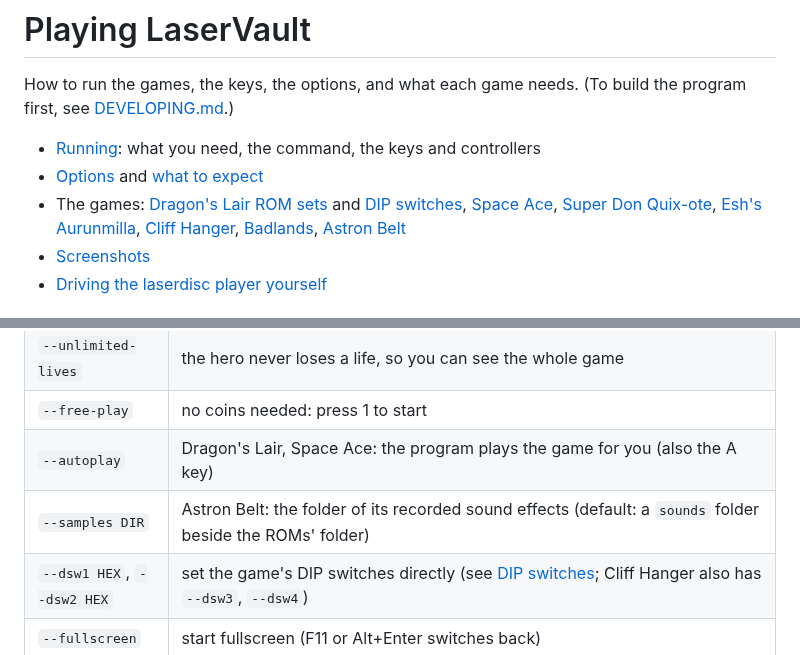
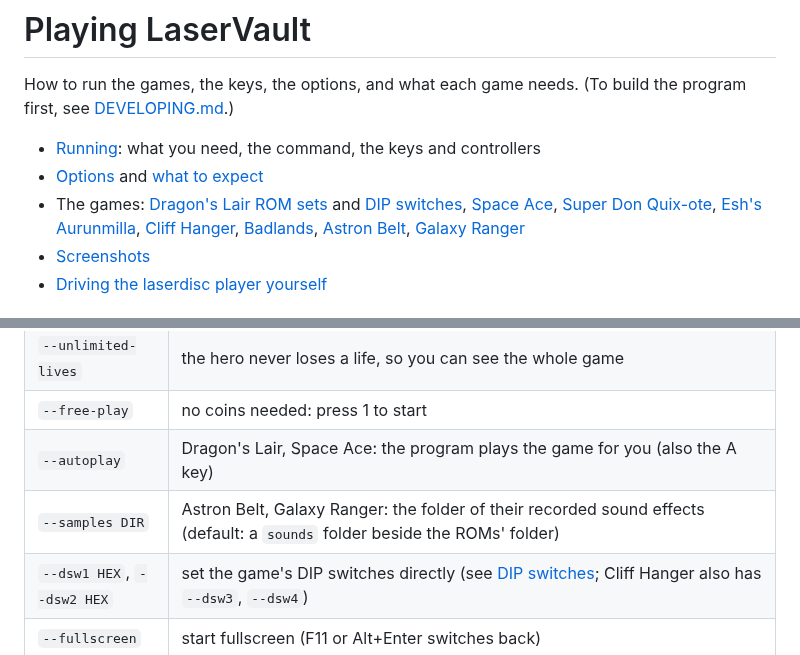
Before and after one commit to jeffnyman/laser-vault, a Markdown page: PLAYING.md, 2 parts joined by grey strips. Rendered like a GitHub page.

```diff
--- a/PLAYING.md
+++ b/PLAYING.md
@@ -8,7 +8,8 @@ How to run the games, the keys, the options, and what each game needs.
 - The games: [Dragon's Lair ROM sets](#dragons-lair-rom-sets) and
   [DIP switches](#dip-switches), [Space Ace](#space-ace),
   [Super Don Quix-ote](#super-don-quix-ote), [Esh's Aurunmilla](#eshs-aurunmilla),
-  [Cliff Hanger](#cliff-hanger), [Badlands](#badlands), [Astron Belt](#astron-belt)
+  [Cliff Hanger](#cliff-hanger), [Badlands](#badlands), [Astron Belt](#astron-belt),
+  [Galaxy Ranger](#galaxy-ranger)
 - [Screenshots](#screenshots)
 - [Driving the laserdisc player yourself](#driving-the-laserdisc-player-yourself)
 
@@ -88,7 +90,7 @@ with the `SDL_GAMECONTROLLERCONFIG` environment variable (see SDL's
 | `--unlimited-lives`   | the hero never loses a life, so you can see the whole game     |
 | `--free-play`         | no coins needed: press 1 to start                              |
 | `--autoplay`          | Dragon's Lair, Space Ace: the program plays the game for you (also the A key) |
-| `--samples DIR`       | Astron Belt: the folder of its recorded sound effects (default: a `sounds` folder beside the ROMs' folder) |
+| `--samples DIR`       | Astron Belt, Galaxy Ranger: the folder of their recorded sound effects (default: a `sounds` folder beside the ROMs' folder) |
 | `--dsw1 HEX`, `--dsw2 HEX` | set the game's DIP switches directly (see [DIP switches](#dip-switches); Cliff Hanger also has `--dsw3`, `--dsw4`) |
 | `--fullscreen`        | start fullscreen (F11 or Alt+Enter switches back)              |
 | `--icon FILE.ico`     | use a different window icon                                    |
```
Also changed, not shown: other parts of PLAYING.md (+33 -2 lines), DEVELOPING.md (+2 -2 lines), README.md (+16 -3 lines), assets/gr-attract.png (added), assets/gr-play-1.png (added), 6 other files.
